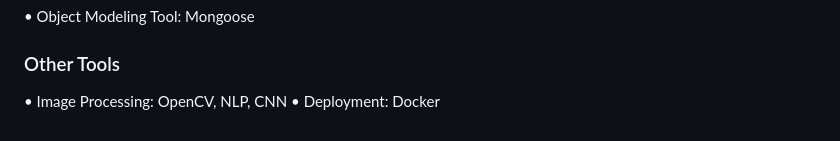
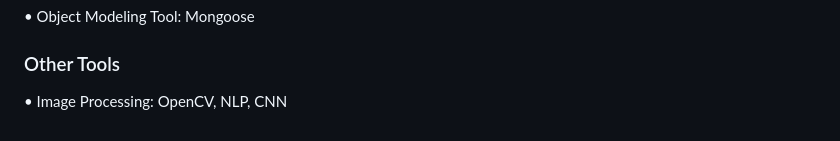
Before and after one commit to it21296314/EnlightenDS, a Markdown page: README.md, the part around the change. Rendered like a GitHub page.

```diff
--- a/README.md
+++ b/README.md
@@ -118,4 +118,3 @@ The major objective of this component is to identify the talented and interested
 
 ### Other Tools
 •	Image Processing: OpenCV, NLP, CNN
-•	Deployment: Docker
```
